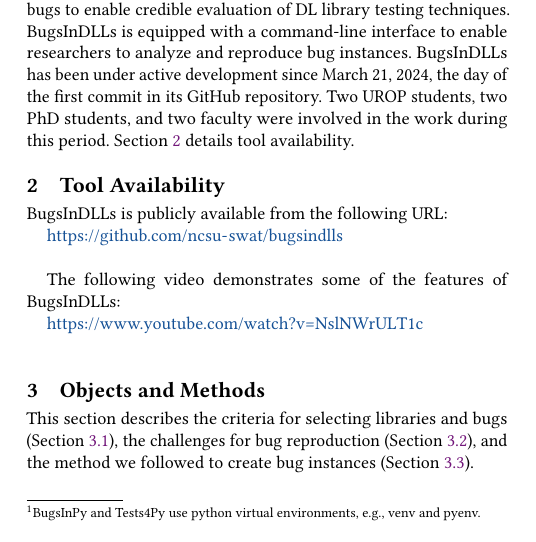
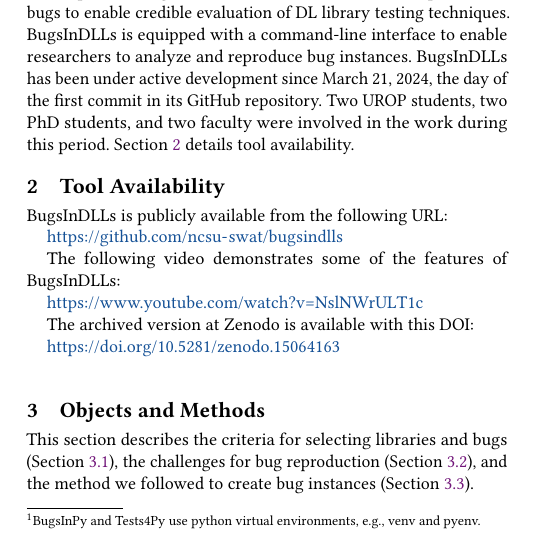
Before and after one commit to ncsu-swat/bugsindlls, a LaTeX paper (paper/main.tex): part of one column of page 1 of 5, cut so that both start at the same text. Compiled offline with pdfLaTeX.

Commit message:
Added DOI

```diff
--- a/paper/main.tex
+++ b/paper/main.tex
@@ -335,12 +335,17 @@
 \label{sec:tool-availability}
 \tname\ is publicly available from the following URL:
 
-\url{https://github.com/ncsu-swat/bugsindlls}\\
+\url{https://github.com/ncsu-swat/bugsindlls}
 
 The following video demonstrates some
 of the features of \tname:
 
-\url{https://www.youtube.com/watch?v=NslNWrULT1c}\\
+\url{https://www.youtube.com/watch?v=NslNWrULT1c}
+
+The archived version at Zenodo is available with this DOI:
+
+\url{https://doi.org/10.5281/zenodo.15064163}\\
+
 % \Fix{Upload to YouTube with voiceover and add link here, archive
 % the tool at zenodo}
 
```
